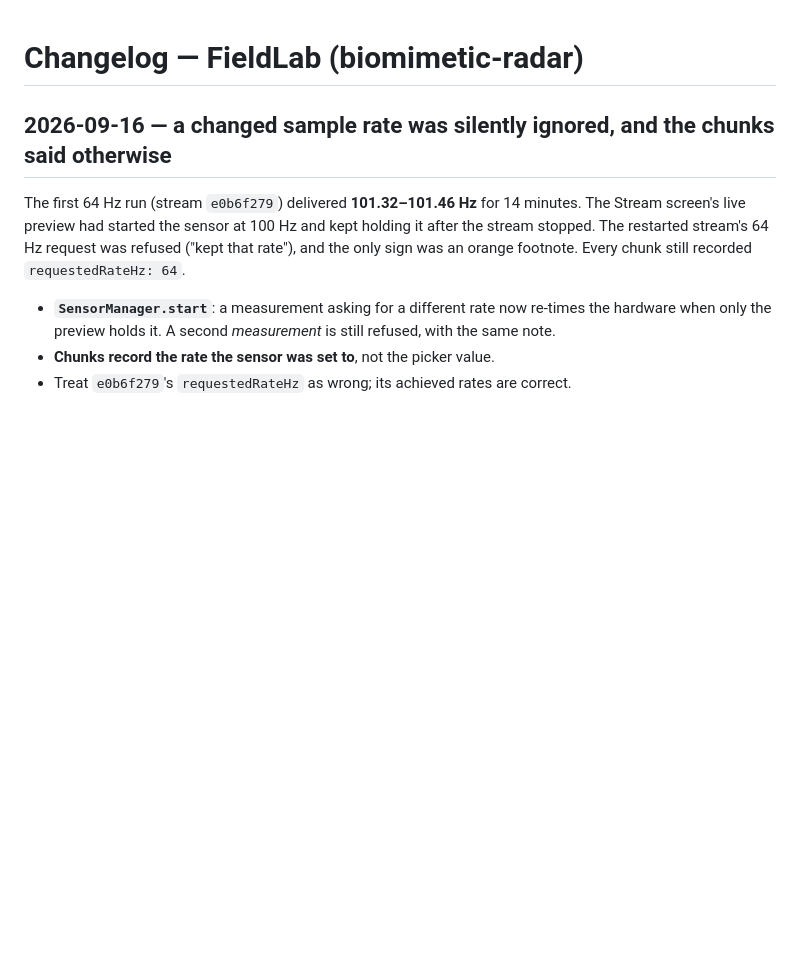
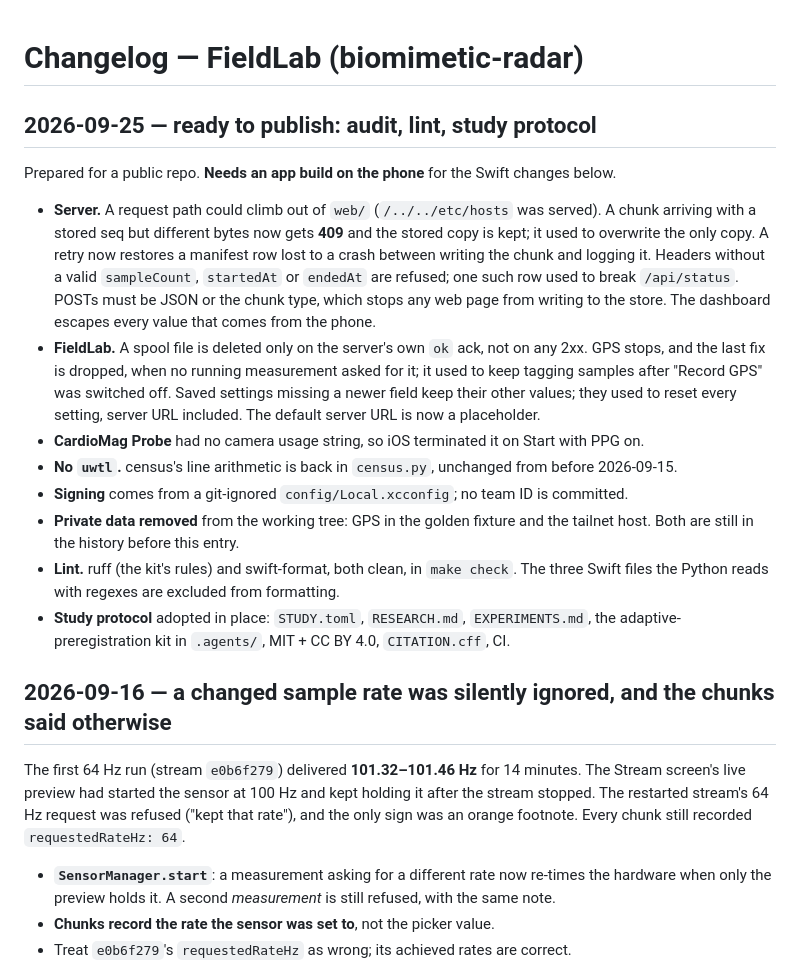
Before and after one commit to polarizetech/iphone-magnetometer, a Markdown page: CHANGELOG.md, the part around the change. Rendered like a GitHub page; blank space fills up the shorter version.

```diff
--- a/CHANGELOG.md
+++ b/CHANGELOG.md
@@ -1,4 +1,29 @@
 # Changelog — FieldLab (biomimetic-radar)
+
+## 2026-09-25 — ready to publish: audit, lint, study protocol
+
+Prepared for a public repo. **Needs an app build on the phone** for the Swift changes below.
+
+- **Server.** A request path could climb out of `web/` (`/../../etc/hosts` was served). A chunk
+  arriving with a stored seq but different bytes now gets **409** and the stored copy is kept; it
+  used to overwrite the only copy. A retry now restores a manifest row lost to a crash between writing
+  the chunk and logging it. Headers without a valid `sampleCount`, `startedAt` or `endedAt` are refused;
+  one such row used to break `/api/status`. POSTs must be JSON or the chunk type, which stops any web
+  page from writing to the store. The dashboard escapes every value that comes from the phone.
+- **FieldLab.** A spool file is deleted only on the server's own `ok` ack, not on any 2xx. GPS stops,
+  and the last fix is dropped, when no running measurement asked for it; it used to keep tagging
+  samples after "Record GPS" was switched off. Saved settings missing a newer field keep their other
+  values; they used to reset every setting, server URL included. The default server URL is now a
+  placeholder.
+- **CardioMag Probe** had no camera usage string, so iOS terminated it on Start with PPG on.
+- **No `uwtl`.** census's line arithmetic is back in `census.py`, unchanged from before 2026-09-15.
+- **Signing** comes from a git-ignored `config/Local.xcconfig`; no team ID is committed.
+- **Private data removed** from the working tree: GPS in the golden fixture and the tailnet host.
+  Both are still in the history before this entry.
+- **Lint.** ruff (the kit's rules) and swift-format, both clean, in `make check`. The three Swift
+  files the Python reads with regexes are excluded from formatting.
+- **Study protocol** adopted in place: `STUDY.toml`, `RESEARCH.md`, `EXPERIMENTS.md`, the
+  adaptive-preregistration kit in `.agents/`, MIT + CC BY 4.0, `CITATION.cff`, CI.
 
 ## 2026-09-16 — a changed sample rate was silently ignored, and the chunks said otherwise
 
```
Also changed, not shown: CLAUDE.md (+19 -11 lines), README.md (+60 -33 lines).
